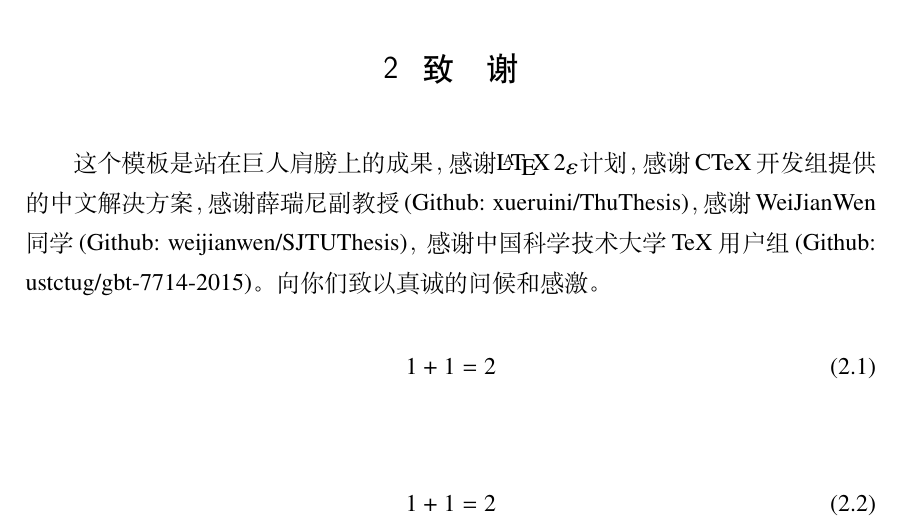
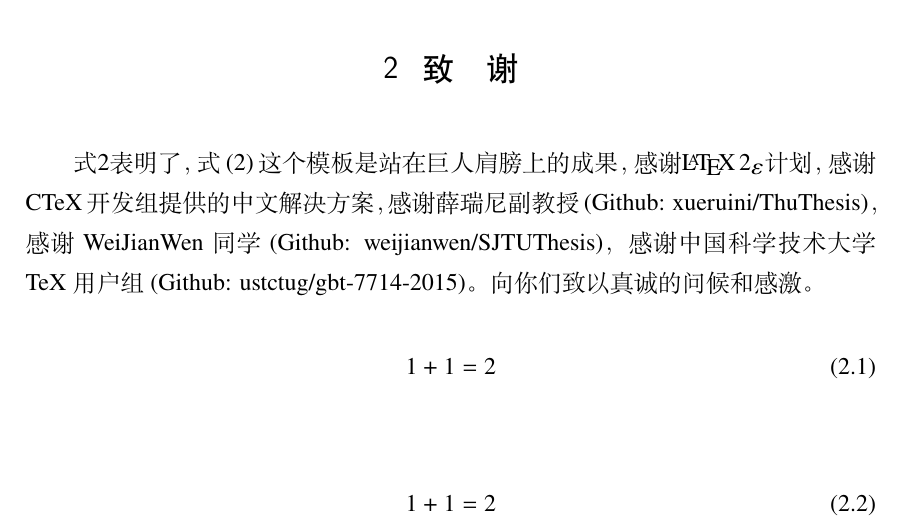
Before and after one commit to nanmu42/CQUThesis, a LaTeX thesis (quicktest.tex, which reads cquthesis.cls, cquthesis.sty): part of page 10 of 12, cut so that both start at the same text. Compiled offline with XeLaTeX.

Commit message:
增加了一些定制功能

```diff
--- a/cquthesis.cls
+++ b/cquthesis.cls
@@ -425,7 +425,8 @@
 		% 不换行，左右并列
 		\hskip.5\ccwd
 		\zihao{3}
-		\begin{minipage}{\widthofpbox{\cqu@cauthor\\\cqu@studentid\\\cqu@cmajor\\\cqu@cclass\\\cqu@cpsupervisor}}
+		\begin{minipage}%
+			{\widthofpbox{\cqu@cauthor\\\cqu@studentid\\\cqu@cmajor\\\cqu@cclass\\\cqu@cpsupervisor}}%
 			\mbox{\cqu@cauthor}\\
 			\ifcqu@bachelor\mbox{\cqu@studentid}\\\fi
 			\cqu@csupervisor\\ %不要放在盒子里
--- a/cquthesis.sty
+++ b/cquthesis.sty
@@ -1,12 +1,35 @@
 \ProvidesPackage{cquthesis}[2016/05/09 The place for your beloved packages and customization.]
 
 %=====你可以在这里导入想用的Package，定义你自己的功能和常量=======
-\newcommand{\speakyourlove}[1]{\emph{#1, I Love You!}}
+\newcommand{\speakyourlove}[1][Mom]{\emph{#1, I Love You!}}
 
 
 
 
 
+
+
+
+
+
+
+
+
+%========一些推荐功能=========
+% 用双引号括起文字
+\newcommand{\qthis}[1]{\textquotedblleft{}#1\textquotedblright{}}
+%交叉引用图X，方程X：
+\newcommand{\refimg}[1]{图\ref{#1}}
+\newcommand{\reftab}[1]{表\ref{#1}}
+\newcommand{\refeq}[1]{式\ref{#1}}
+% 表格行数序号计数器
+\newcounter{RowNum}
+\newcommand{\rownum}{
+	\stepcounter{RowNum}
+	\theRowNum
+}
+% 行数计数器清零
+\newcommand{\resetrownum}{\setcounter{RowNum}{0}}
 %================================
 %**********插件定义区域***********
 %================================
@@ -14,6 +37,12 @@
 \RequirePackage[version=4]{mhchem}
 % 在命令里使用逗号快速表达多个化学式\cec{H2O,HF,HCl}
 \newcommand{\cec}[1]{\cesplit{{\,\ }{\0}}{#1}}
+%si单位支持
+\usepackage{siunitx}
+\sisetup{	list-final-separator	=	{和},
+	list-pair-separator		=	{和},
+	range-phrase			=	{$ \sim $},
+}
 % 处理数学公式中的黑斜体的宏包
 % \RequirePackage{bm}
 
--- a/quicktest.tex
+++ b/quicktest.tex
@@ -36,7 +36,7 @@
 	\listeq{一个简单的加法}
 
 	\chapter{致\hskip\ccwd{}谢}	% 致谢之间空两个汉字
-	这个模板是站在巨人肩膀上的成果，感谢\LaTeXe{}计划，感谢CTeX开发组提供的中文解决方案，感谢薛瑞尼副教授(Github: xueruini/ThuThesis)，感谢WeiJianWen同学(Github: weijianwen/SJTUThesis)，感谢中国科学技术大学TeX用户组(Github: ustctug/gbt-7714-2015)。向你们致以真诚的问候和感激。
+	\refeq{eq:dd}表明了，\eqref{eq:dd}这个模板是站在巨人肩膀上的成果，感谢\LaTeXe{}计划，感谢CTeX开发组提供的中文解决方案，感谢薛瑞尼副教授(Github: xueruini/ThuThesis)，感谢WeiJianWen同学(Github: weijianwen/SJTUThesis)，感谢中国科学技术大学TeX用户组(Github: ustctug/gbt-7714-2015)。向你们致以真诚的问候和感激。
 
 	\begin{equation}
 	1 + 1 = 2
```
